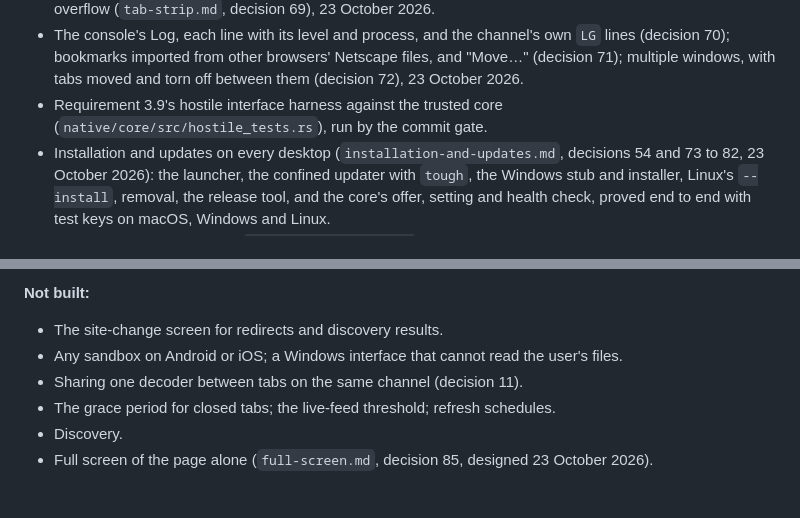
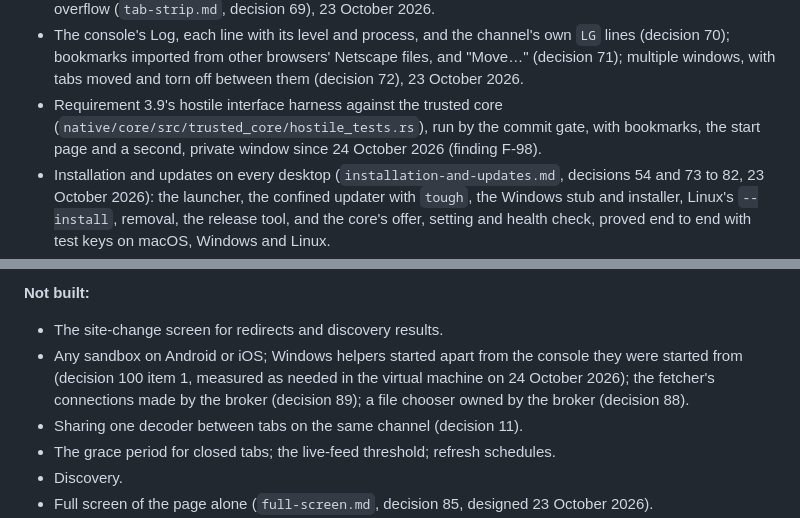
Before and after one commit to neoteletext/neoteletext-browser, a Markdown page: docs/architecture.md, 2 parts joined by grey strips. Rendered like a GitHub page; blank space fills up the shorter version.

Commit message:
Record the reorganisation and the security review's fixes as built
Section 15 stopped at 23 October 2026: the source reorganisation and
the fixes of decisions 86 to 100 were missing from what is built, and
the Windows interface's file reads were still listed as not built.

```diff
--- a/docs/architecture.md
+++ b/docs/architecture.md
@@ -783,7 +783,7 @@ Unsafe code is allowed only in the modules requirement 10.12 names, each saying
 - History following Chrome's rules (`history-and-bookmarks.md` section 16, decision 64, 23 October 2026): reloads counted as Chrome counts them, lists of 12 with chapter stops, removal reaching the tabs' lists, closed tabs kept between runs, the last 15 minutes, a row's menu.
 - Fastext, reveal, hold, mix and sub-pages (`page-controls.md`, decision 67), with the receiver's row 24 of pages with `LN` lines; the remote control (`remote-control.md`, decision 68); and dragging tabs and their overflow (`tab-strip.md`, decision 69), 23 October 2026.
 - The console's Log, each line with its level and process, and the channel's own `LG` lines (decision 70); bookmarks imported from other browsers' Netscape files, and "Move…" (decision 71); multiple windows, with tabs moved and torn off between them (decision 72), 23 October 2026.
-- Requirement 3.9's hostile interface harness against the trusted core (`native/core/src/hostile_tests.rs`), run by the commit gate.
+- Requirement 3.9's hostile interface harness against the trusted core (`native/core/src/trusted_core/hostile_tests.rs`), run by the commit gate, with bookmarks, the start page and a second, private window since 24 October 2026 (finding F-98).
 - Installation and updates on every desktop (`installation-and-updates.md`, decisions 54 and 73 to 82, 23 October 2026): the launcher, the confined updater with `tough`, the Windows stub and installer, Linux's `--install`, removal, the release tool, and the core's offer, setting and health check, proved end to end with test keys on macOS, Windows and Linux.
 - The certificate-error screen (`certificate-errors.md`, decision 83, 23 October 2026).
 - The menu bar on macOS, and cut, copy and paste in every text field on every desktop (`menu-bar.md`, decision 84, 23 October 2026).
@@ -791,7 +793,7 @@ Unsafe code is allowed only in the modules requirement 10.12 names, each saying
 **Not built:**
 
 - The site-change screen for redirects and discovery results.
-- Any sandbox on Android or iOS; a Windows interface that cannot read the user's files.
+- Any sandbox on Android or iOS; Windows helpers started apart from the console they were started from (decision 100 item 1, measured as needed in the virtual machine on 24 October 2026); the fetcher's connections made by the broker (decision 89); a file chooser owned by the broker (decision 88).
 - Sharing one decoder between tabs on the same channel (decision 11).
 - The grace period for closed tabs; the live-feed threshold; refresh schedules.
 - Discovery.
```
Also changed, not shown: other parts of docs/architecture.md (+2 -0 lines).
